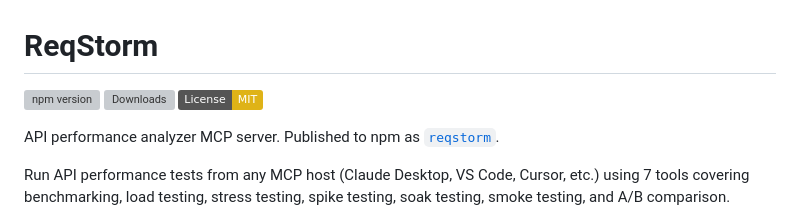
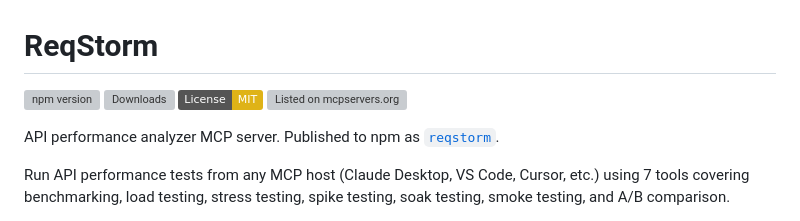
Before and after one commit to looph0le/ReqStorm, a Markdown page: README.md, the part around the change. Rendered like a GitHub page; badges without logos; grey boxes are pictures that could not be loaded.

Commit message:
docs: add mcpservers.org badge

```diff
--- a/README.md
+++ b/README.md
@@ -3,6 +3,7 @@
 [![npm version](https://img.shields.io/npm/v/reqstorm.svg)](https://www.npmjs.com/package/reqstorm)
 [![Downloads](https://img.shields.io/npm/dm/reqstorm.svg)](https://www.npmjs.com/package/reqstorm)
 [![License: MIT](https://img.shields.io/badge/License-MIT-yellow.svg)](LICENSE)
+[![Listed on mcpservers.org](https://mcpservers.org/badge.svg)](https://mcpservers.org/servers/looph0le/reqstorm)
 
 API performance analyzer MCP server. Published to npm as [`reqstorm`](https://www.npmjs.com/package/reqstorm).
 
```
